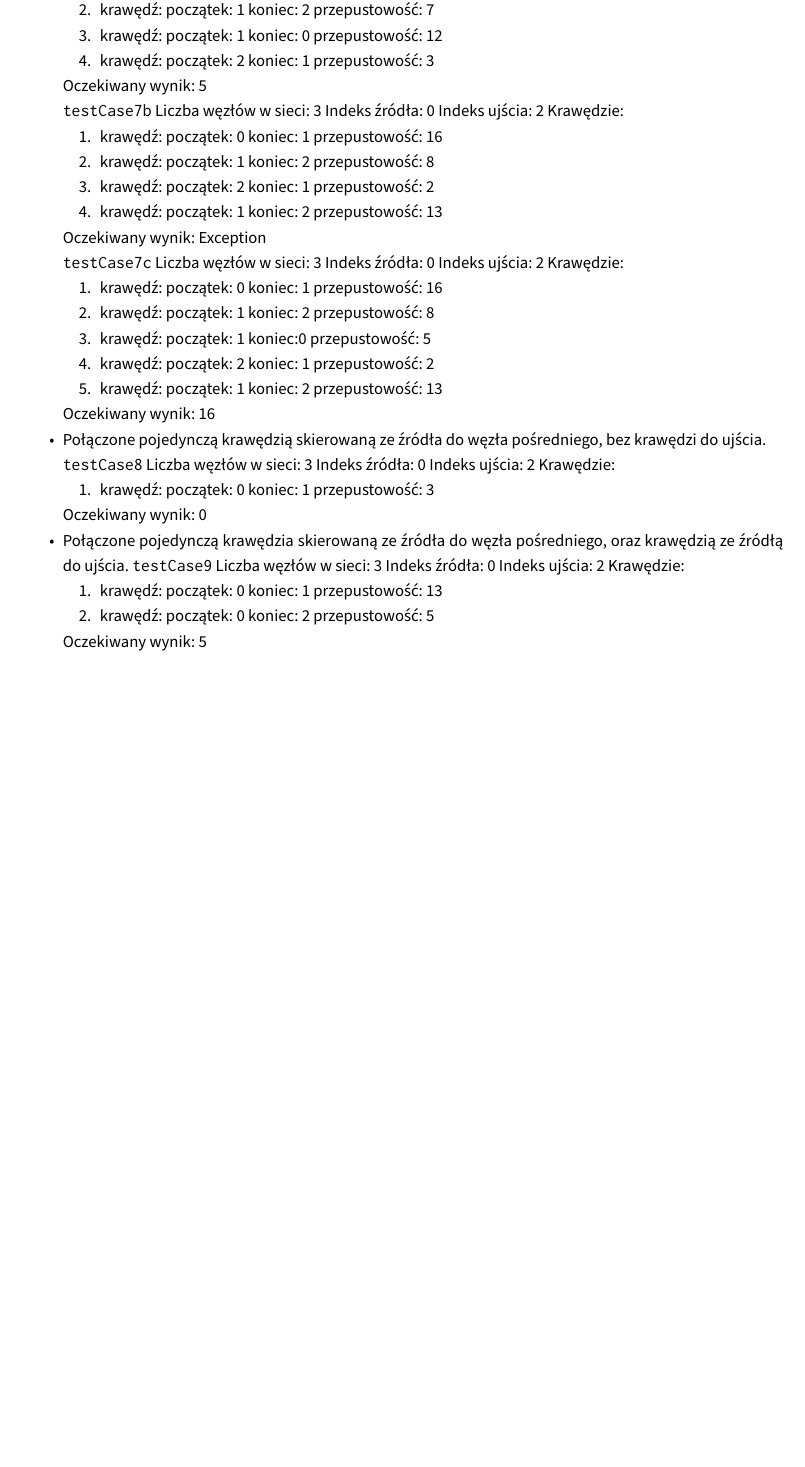
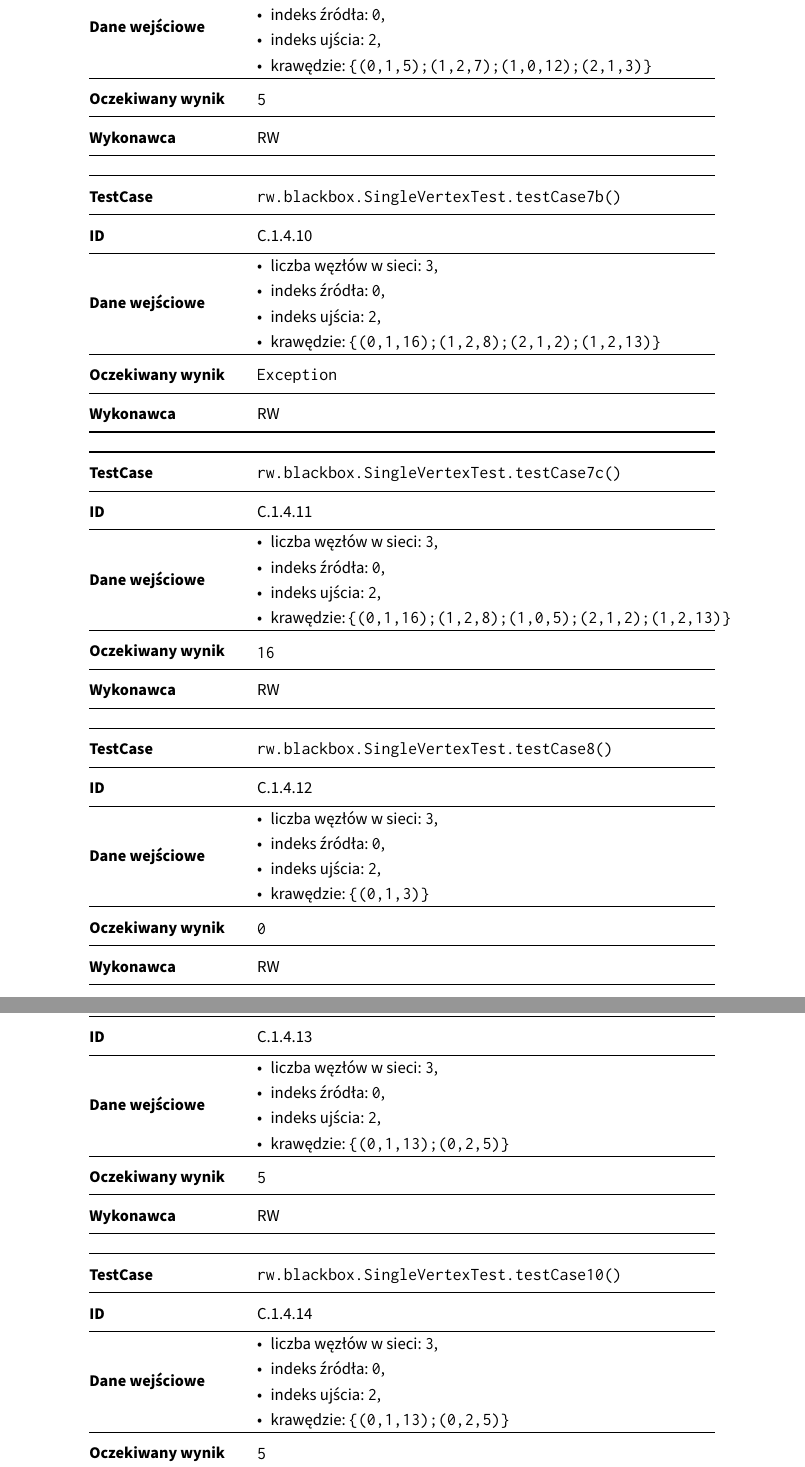
Before and after one commit to student-tomasz/tiwo-ford-fulkerson-test-suite, a LaTeX document (sprawozdanie/dokument.tex, which reads sprawozdanie/tex/realizacja/czarno-skrzynkowe.tex): part of page 32 of 41 before the commit and two parts of pages 35 and 36 of 45 after it, the two joined at a grey line, cut at the place of the change, the shorter picture padded with empty space. Compiled offline with XeLaTeX.

Commit message:
Przenies dane do tabelek z sekcji z 1 węzłem pośrednim

```diff
--- a/sprawozdanie/tex/realizacja/czarno-skrzynkowe.tex
+++ b/sprawozdanie/tex/realizacja/czarno-skrzynkowe.tex
@@ -896,107 +719,0 @@ w klasie SingleVertexTest.
-        \item krawędź:
-        początek: 0
-        koniec: 1
-        przepustowość: 5
-        \item krawędź:
-        początek: 1
-        koniec: 2
-        przepustowość: 7
-        \item krawędź:
-        początek: 1
-        koniec: 0
-        przepustowość: 12
-        \item krawędź:
-        początek: 2
-        koniec: 1
-        przepustowość: 3
-    \end{enumerate}
-    Oczekiwany wynik: 5
-
-    \texttt{testCase7b}
-    Liczba węzłów w sieci: 3
-    Indeks źródła: 0
-    Indeks ujścia: 2
-    Krawędzie:
-    \begin{enumerate}[nosep]
-        \item krawędź:
-        początek: 0
-        koniec: 1
-        przepustowość: 16
-        \item krawędź:
-        początek: 1
-        koniec: 2
-        przepustowość: 8
-        \item krawędź:
-        początek: 2
-        koniec: 1
-        przepustowość: 2
-        \item krawędź:
-        początek: 1
-        koniec: 2
-        przepustowość: 13
-    \end{enumerate}
-    Oczekiwany wynik: Exception
-
-    \texttt{testCase7c}
-    Liczba węzłów w sieci: 3
-    Indeks źródła: 0
-    Indeks ujścia: 2
-    Krawędzie:
-    \begin{enumerate}[nosep]
-        \item krawędź:
-        początek: 0
-        koniec: 1
-        przepustowość: 16
-        \item krawędź:
-        początek: 1
-        koniec: 2
-        przepustowość: 8
-        \item krawędź:
-        początek: 1
-        koniec:0
-        przepustowość: 5
-        \item krawędź:
-        początek: 2
-        koniec: 1
-        przepustowość: 2
-        \item krawędź:
-        początek: 1
-        koniec: 2
-        przepustowość: 13
-    \end{enumerate}
-    Oczekiwany wynik: 16
-
-    \item Połączone pojedynczą krawędzią skierowaną ze źródła do węzła
-    pośredniego, bez krawędzi do ujścia.
-
-    \texttt{testCase8}
-    Liczba węzłów w sieci: 3
-    Indeks źródła: 0
-    Indeks ujścia: 2
-    Krawędzie:
-    \begin{enumerate}[nosep]
-        \item krawędź:
-        początek: 0
-        koniec: 1
-        przepustowość: 3
-    \end{enumerate}
-    Oczekiwany wynik: 0
-
-    \item Połączone pojedynczą krawędzia skierowaną ze źródła do węzła
-    pośredniego, oraz krawędzią ze źródłą do ujścia.
-    \texttt{testCase9}
-    Liczba węzłów w sieci: 3
-    Indeks źródła: 0
-    Indeks ujścia: 2
-    Krawędzie:
-    \begin{enumerate}[nosep]
-        \item krawędź:
-        początek: 0
-        koniec: 1
-        przepustowość: 13
-        \item krawędź:
-        początek: 0
-        koniec: 2
-        przepustowość: 5
-    \end{enumerate}
-    Oczekiwany wynik: 5
@@ -1019,0 +937 @@ w klasie SingleVertexTest.
+\begin{center}
@@ -1019,0 +944,154 @@ w klasie SingleVertexTest.
+    Dane wejściowe &
+    \begin{minipage}[h]{0.6\textwidth}
+    \begin{itemize}[leftmargin=*]
+        \item liczba węzłów w sieci: \texttt{3},
+        \item indeks źródła: \texttt{0},
+        \item indeks ujścia: \texttt{2},
+        \item krawędzie: \texttt{\{(0,1,5);(1,2,7);(1,0,12);(2,1,3)\}}
+    \end{itemize}
+    \end{minipage} \\
+    \midrule
+    Oczekiwany wynik &
+    \begin{minipage}[h]{0.6\textwidth}
+    \texttt{5}
+    \end{minipage} \\
+    \midrule
+    Wykonawca & RW \\
+    \bottomrule
+\end{tabular}
+\end{center}
+
+\begin{center}
+\begin{tabular}{@{} >{\bfseries}p{0.2\textwidth} @{\hspace{0.02\textwidth}} p{0.6\textwidth} @{}}
+    \toprule
+    TestCase & \texttt{rw.blackbox.SingleVertexTest.testCase7b()} \\
+    \midrule
+    ID & C.1.4.10 \\
+    \midrule
+    Dane wejściowe &
+    \begin{minipage}[h]{0.6\textwidth}
+    \begin{itemize}[leftmargin=*]
+        \item liczba węzłów w sieci: \texttt{3},
+        \item indeks źródła: \texttt{0},
+        \item indeks ujścia: \texttt{2},
+        \item krawędzie: \texttt{\{(0,1,16);(1,2,8);(2,1,2);(1,2,13)\}}
+    \end{itemize}
+    \end{minipage} \\
+    \midrule
+    Oczekiwany wynik &
+    \begin{minipage}[h]{0.6\textwidth}
+    \texttt{Exception}
+    \end{minipage} \\
+    \midrule
+    Wykonawca & RW \\
+    \bottomrule
+\end{tabular}
+\end{center}
+
+\begin{center}
+\begin{tabular}{@{} >{\bfseries}p{0.2\textwidth} @{\hspace{0.02\textwidth}} p{0.6\textwidth} @{}}
+    \toprule
+    TestCase & \texttt{rw.blackbox.SingleVertexTest.testCase7c()} \\
+    \midrule
+    ID & C.1.4.11 \\
+    \midrule
+    Dane wejściowe &
+    \begin{minipage}[h]{0.6\textwidth}
+    \begin{itemize}[leftmargin=*]
+        \item liczba węzłów w sieci: \texttt{3},
+        \item indeks źródła: \texttt{0},
+        \item indeks ujścia: \texttt{2},
+        \item krawędzie: \texttt{\{(0,1,16);(1,2,8);(1,0,5);(2,1,2);(1,2,13)\}}
+    \end{itemize}
+    \end{minipage} \\
+    \midrule
+    Oczekiwany wynik &
+    \begin{minipage}[h]{0.6\textwidth}
+    \texttt{16}
+    \end{minipage} \\
+    \midrule
+    Wykonawca & RW \\
+    \bottomrule
+\end{tabular}
+\end{center}
+
+\begin{center}
+\begin{tabular}{@{} >{\bfseries}p{0.2\textwidth} @{\hspace{0.02\textwidth}} p{0.6\textwidth} @{}}
+    \toprule
+    TestCase & \texttt{rw.blackbox.SingleVertexTest.testCase8()} \\
+    \midrule
+    ID & C.1.4.12 \\
+    \midrule
+    Dane wejściowe &
+    \begin{minipage}[h]{0.6\textwidth}
+    \begin{itemize}[leftmargin=*]
+        \item liczba węzłów w sieci: \texttt{3},
+        \item indeks źródła: \texttt{0},
+        \item indeks ujścia: \texttt{2},
+        \item krawędzie: \texttt{\{(0,1,3)\}}
+    \end{itemize}
+    \end{minipage} \\
+    \midrule
+    Oczekiwany wynik &
+    \begin{minipage}[h]{0.6\textwidth}
+    \texttt{0}
+    \end{minipage} \\
+    \midrule
+    Wykonawca & RW \\
+    \bottomrule
+\end{tabular}
+\end{center}
+
+\begin{center}
+\begin{tabular}{@{} >{\bfseries}p{0.2\textwidth} @{\hspace{0.02\textwidth}} p{0.6\textwidth} @{}}
+    \toprule
+    TestCase & \texttt{rw.blackbox.SingleVertexTest.testCase9()} \\
+    \midrule
+    ID & C.1.4.13 \\
+    \midrule
+    Dane wejściowe &
+    \begin{minipage}[h]{0.6\textwidth}
+    \begin{itemize}[leftmargin=*]
+        \item liczba węzłów w sieci: \texttt{3},
+        \item indeks źródła: \texttt{0},
+        \item indeks ujścia: \texttt{2},
+        \item krawędzie: \texttt{\{(0,1,13);(0,2,5)\}}
+    \end{itemize}
+    \end{minipage} \\
+    \midrule
+    Oczekiwany wynik &
+    \begin{minipage}[h]{0.6\textwidth}
+    \texttt{5}
+    \end{minipage} \\
+    \midrule
+    Wykonawca & RW \\
+    \bottomrule
+\end{tabular}
+\end{center}
+
+\begin{center}
+\begin{tabular}{@{} >{\bfseries}p{0.2\textwidth} @{\hspace{0.02\textwidth}} p{0.6\textwidth} @{}}
+    \toprule
+    TestCase & \texttt{rw.blackbox.SingleVertexTest.testCase10()} \\
+    \midrule
+    ID & C.1.4.14 \\
+    \midrule
+    Dane wejściowe &
+    \begin{minipage}[h]{0.6\textwidth}
+    \begin{itemize}[leftmargin=*]
+        \item liczba węzłów w sieci: \texttt{3},
+        \item indeks źródła: \texttt{0},
+        \item indeks ujścia: \texttt{2},
+        \item krawędzie: \texttt{\{(0,1,13);(0,2,5)\}}
+    \end{itemize}
+    \end{minipage} \\
+    \midrule
+    Oczekiwany wynik &
+    \begin{minipage}[h]{0.6\textwidth}
+    \texttt{5}
+    \end{minipage} \\
+    \midrule
+    Wykonawca & RW \\
+    \bottomrule
+\end{tabular}
+\end{center}
```
Also changed, not shown: sprawozdanie/tex/realizacja/czarno-skrzynkowe.tex (463 more changed lines).
